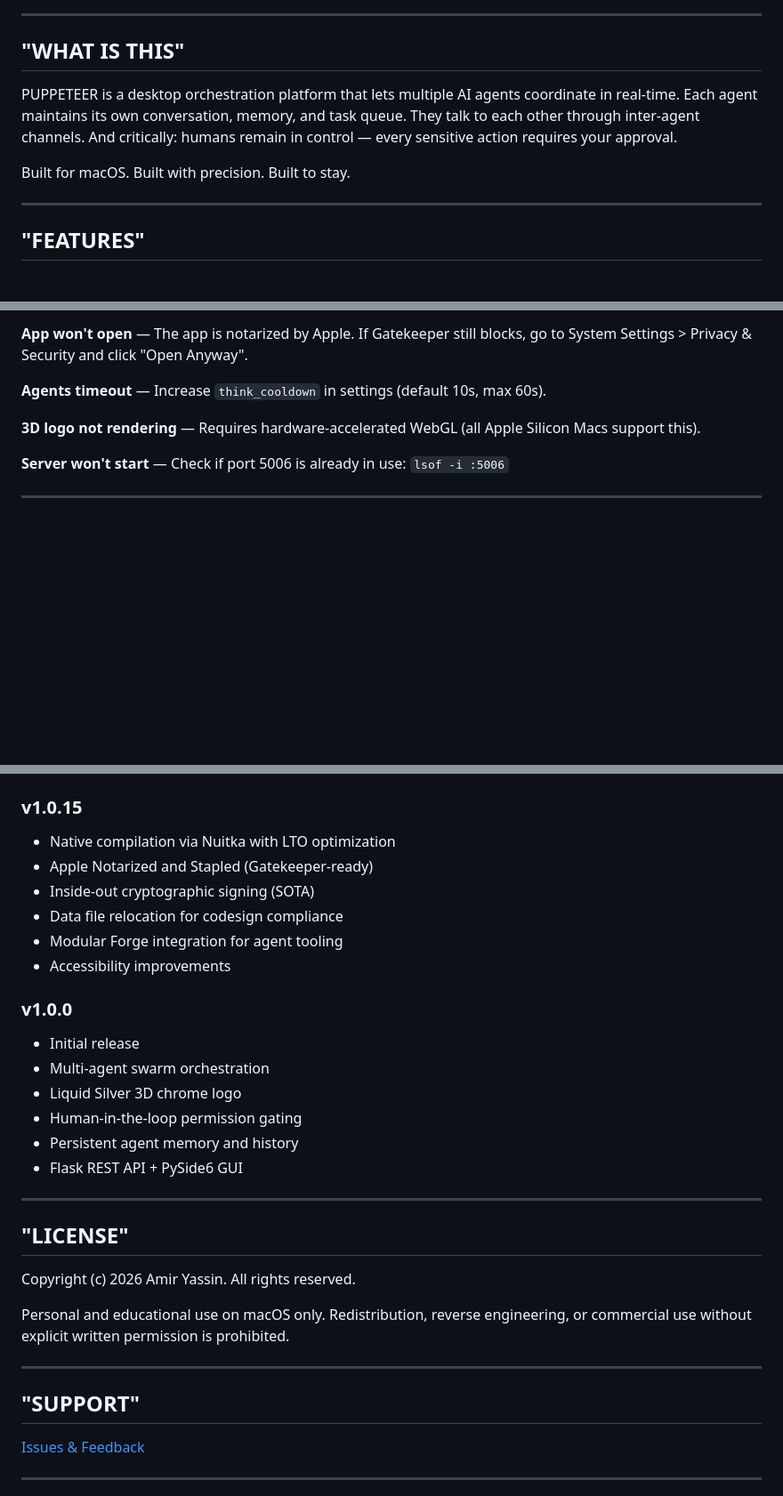
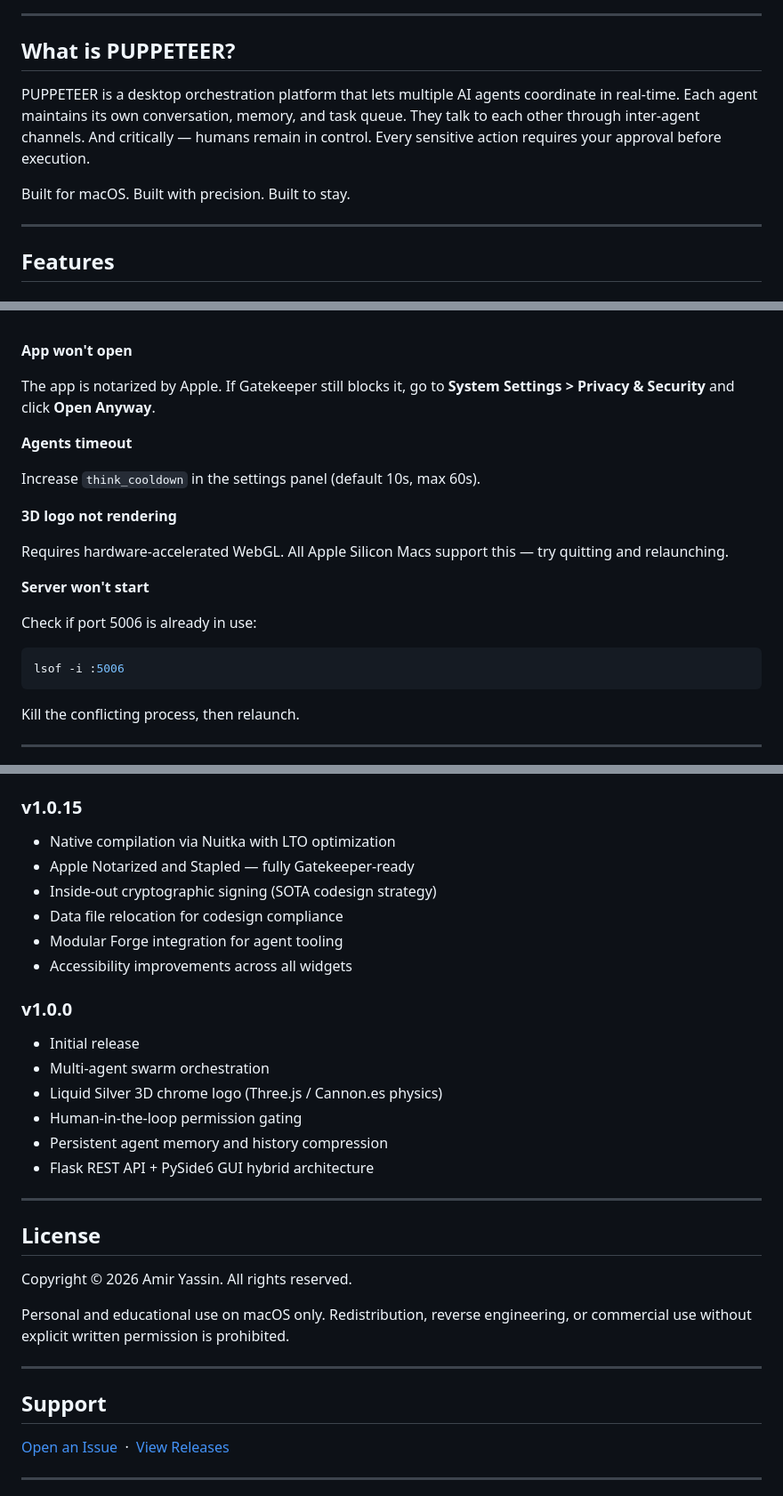
Before and after one commit to AmirYassin/PUPPETEER-releases, a Markdown page: README.md, 3 parts joined by grey strips. Shown at 89% size. GitHub-like rendering; folded sections open; blank space fills up the shorter version.

````diff
--- a/README.md
+++ b/README.md
@@ -18,13 +35,13 @@
 
 ---
 
-## "WHAT IS THIS"
+## What is PUPPETEER?
 
-PUPPETEER is a desktop orchestration platform that lets multiple AI agents coordinate in real-time. Each agent maintains its own conversation, memory, and task queue. They talk to each other through inter-agent channels. And critically: humans remain in control — every sensitive action requires your approval.
+PUPPETEER is a desktop orchestration platform that lets multiple AI agents coordinate in real-time. Each agent maintains its own conversation, memory, and task queue. They talk to each other through inter-agent channels. And critically — humans remain in control. Every sensitive action requires your approval before execution.
 
 Built for macOS. Built with precision. Built to stay.
 
 ---
 
-## "FEATURES"
+## Features
 
@@ -192,11 +247,29 @@ Compiled to native macOS binary via Nuitka — not interpreted Python.
 
-**App won't open** — The app is notarized by Apple. If Gatekeeper still blocks, go to System Settings > Privacy & Security and click "Open Anyway".
+<br>
 
-**Agents timeout** — Increase `think_cooldown` in settings (default 10s, max 60s).
+**App won't open**
 
-**3D logo not rendering** — Requires hardware-accelerated WebGL (all Apple Silicon Macs support this).
+The app is notarized by Apple. If Gatekeeper still blocks it, go to **System Settings > Privacy & Security** and click **Open Anyway**.
 
-**Server won't start** — Check if port 5006 is already in use: `lsof -i :5006`
+**Agents timeout**
+
+Increase `think_cooldown` in the settings panel (default 10s, max 60s).
+
+**3D logo not rendering**
+
+Requires hardware-accelerated WebGL. All Apple Silicon Macs support this — try quitting and relaunching.
+
+**Server won't start**
+
+Check if port 5006 is already in use:
+
+```bash
+lsof -i :5006
+```
+
+Kill the conflicting process, then relaunch.
+
+</details>
 
 ---
 
@@ -204,33 +280,35 @@ Compiled to native macOS binary via Nuitka — not interpreted Python.
 
 ### v1.0.15
 - Native compilation via Nuitka with LTO optimization
-- Apple Notarized and Stapled (Gatekeeper-ready)
-- Inside-out cryptographic signing (SOTA)
+- Apple Notarized and Stapled — fully Gatekeeper-ready
+- Inside-out cryptographic signing (SOTA codesign strategy)
 - Data file relocation for codesign compliance
 - Modular Forge integration for agent tooling
-- Accessibility improvements
+- Accessibility improvements across all widgets
 
 ### v1.0.0
 - Initial release
 - Multi-agent swarm orchestration
-- Liquid Silver 3D chrome logo
+- Liquid Silver 3D chrome logo (Three.js / Cannon.es physics)
 - Human-in-the-loop permission gating
-- Persistent agent memory and history
-- Flask REST API + PySide6 GUI
+- Persistent agent memory and history compression
+- Flask REST API + PySide6 GUI hybrid architecture
+
+</details>
 
 ---
 
-## "LICENSE"
+## License
 
-Copyright (c) 2026 Amir Yassin. All rights reserved.
+Copyright &copy; 2026 Amir Yassin. All rights reserved.
 
 Personal and educational use on macOS only. Redistribution, reverse engineering, or commercial use without explicit written permission is prohibited.
 
 ---
 
-## "SUPPORT"
+## Support
 
-[Issues & Feedback](https://github.com/AmirYassin/PUPPETEER-releases/issues)
+[Open an Issue](https://github.com/AmirYassin/PUPPETEER-releases/issues) &nbsp;&middot;&nbsp; [View Releases](https://github.com/AmirYassin/PUPPETEER-releases/releases)
 
 ---
 
````
Also changed, not shown: other parts of README.md (+151 -89 lines).
